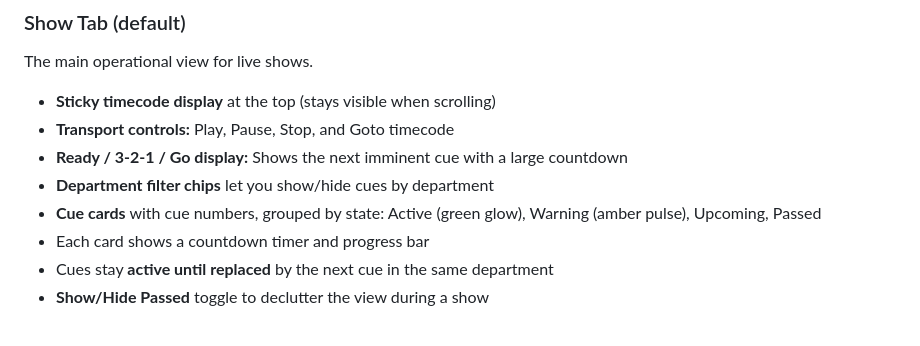
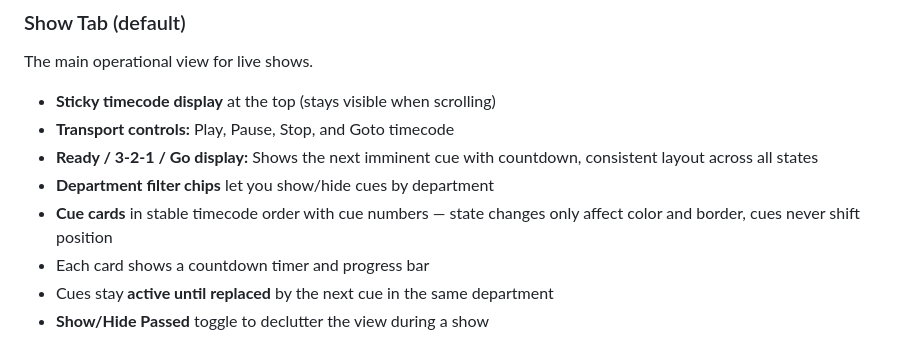
Before and after one commit to show-production/showpulse, a Markdown page: GETTING_STARTED.md, the part around the change. Drawn GitHub-style.

```diff
--- a/GETTING_STARTED.md
+++ b/GETTING_STARTED.md
@@ -92,9 +92,9 @@ The main operational view for live shows.
 
 - **Sticky timecode display** at the top (stays visible when scrolling)
 - **Transport controls:** Play, Pause, Stop, and Goto timecode
-- **Ready / 3-2-1 / Go display:** Shows the next imminent cue with a large countdown
+- **Ready / 3-2-1 / Go display:** Shows the next imminent cue with countdown, consistent layout across all states
 - **Department filter chips** let you show/hide cues by department
-- **Cue cards** with cue numbers, grouped by state: Active (green glow), Warning (amber pulse), Upcoming, Passed
+- **Cue cards** in stable timecode order with cue numbers — state changes only affect color and border, cues never shift position
 - Each card shows a countdown timer and progress bar
 - Cues stay **active until replaced** by the next cue in the same department
 - **Show/Hide Passed** toggle to declutter the view during a show
```
Also changed, not shown: NEXT_IMPLEMENTATION_PLAN.md (+3 -3 lines), PROJECT_OVERVIEW.md (+2 -2 lines).
